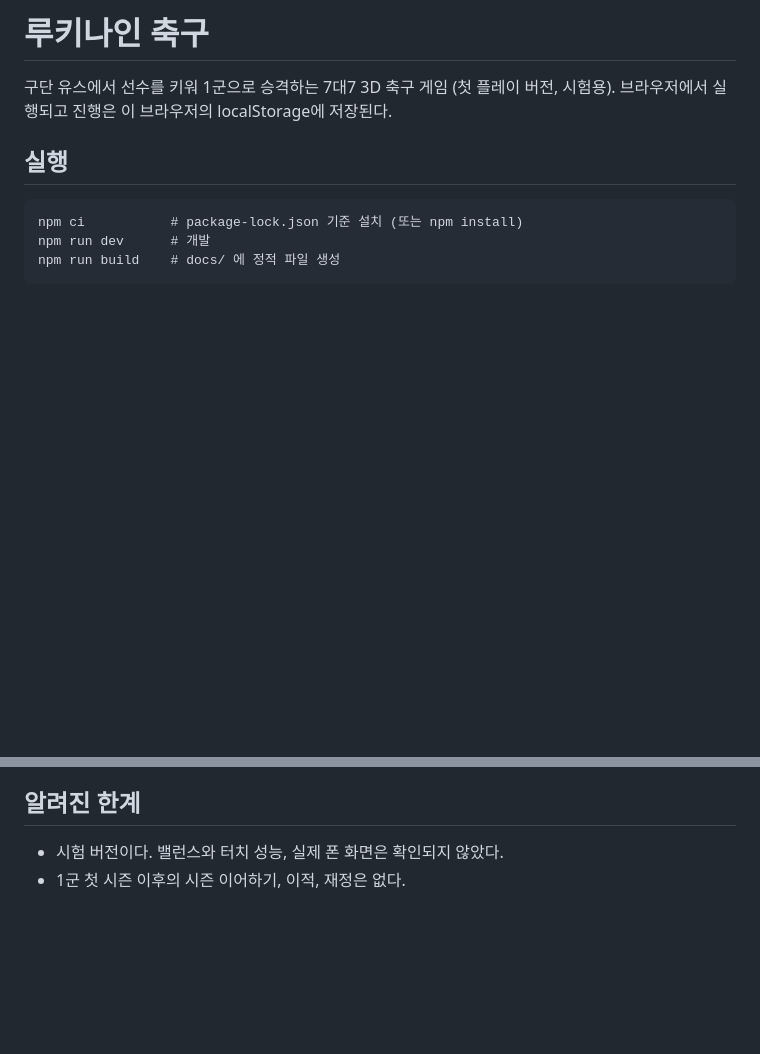
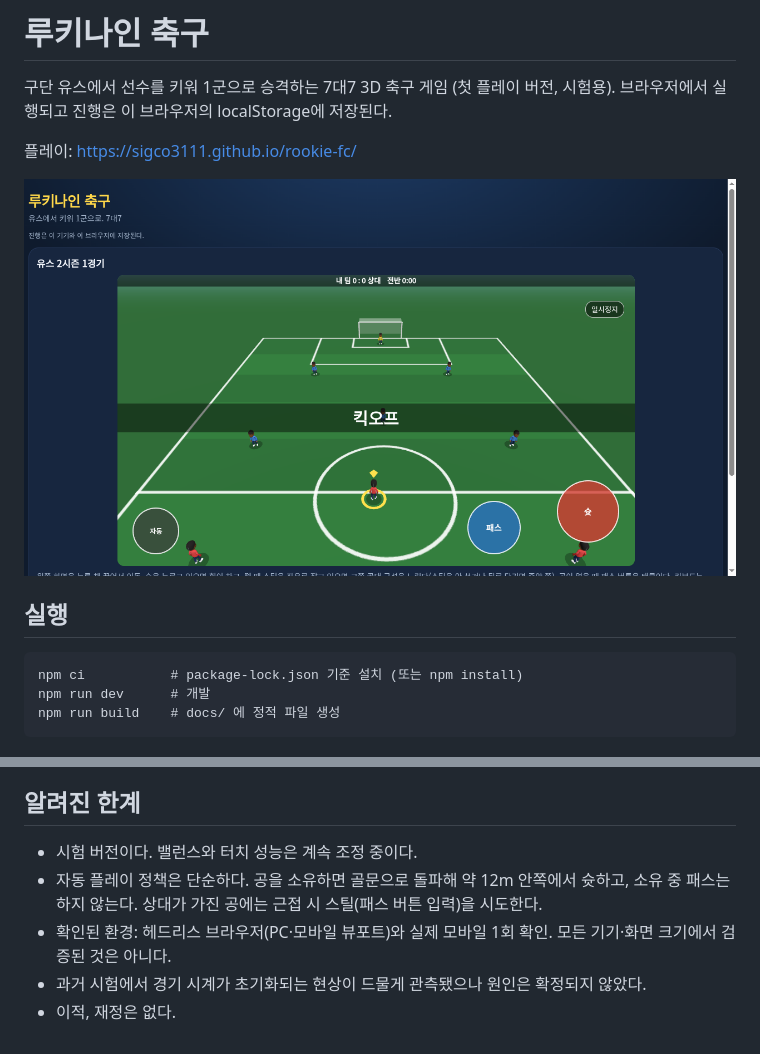
Before and after one commit to sigco3111/rookie-fc, a Markdown page: README.md, 2 parts joined by grey strips. GitHub-like rendering; pictures changed too: docs/screenshots/play-pc-wide.png (added); blank space fills up the shorter version.

```diff
--- a/README.md
+++ b/README.md
@@ -2,6 +2,10 @@
 
 구단 유스에서 선수를 키워 1군으로 승격하는 7대7 3D 축구 게임 (첫 플레이 버전, 시험용).
 브라우저에서 실행되고 진행은 이 브라우저의 localStorage에 저장된다.
+
+플레이: https://sigco3111.github.io/rookie-fc/
+
+![PC 와이드 경기 화면](docs/screenshots/play-pc-wide.png)
 
 ## 실행
     npm ci           # package-lock.json 기준 설치 (또는 npm install)
@@ -19,5 +41,8 @@
 - 참고만 한 프로젝트: sigco3111/soccer-3d-ko (코드와 에셋은 사용하지 않음)
 
 ## 알려진 한계
-- 시험 버전이다. 밸런스와 터치 성능, 실제 폰 화면은 확인되지 않았다.
-- 1군 첫 시즌 이후의 시즌 이어하기, 이적, 재정은 없다.
+- 시험 버전이다. 밸런스와 터치 성능은 계속 조정 중이다.
+- 자동 플레이 정책은 단순하다. 공을 소유하면 골문으로 돌파해 약 12m 안쪽에서 슛하고, 소유 중 패스는 하지 않는다. 상대가 가진 공에는 근접 시 스틸(패스 버튼 입력)을 시도한다.
+- 확인된 환경: 헤드리스 브라우저(PC·모바일 뷰포트)와 실제 모바일 1회 확인. 모든 기기·화면 크기에서 검증된 것은 아니다.
+- 과거 시험에서 경기 시계가 초기화되는 현상이 드물게 관측됐으나 원인은 확정되지 않았다.
+- 이적, 재정은 없다.
```
Also changed, not shown: other parts of README.md (+20 -2 lines), docs/screenshots/home.png (added), docs/screenshots/play-mobile-delegate.png (added), docs/screenshots/records-delegate.png (added), docs/screenshots/result-delegate.png (added), 4 other files.
